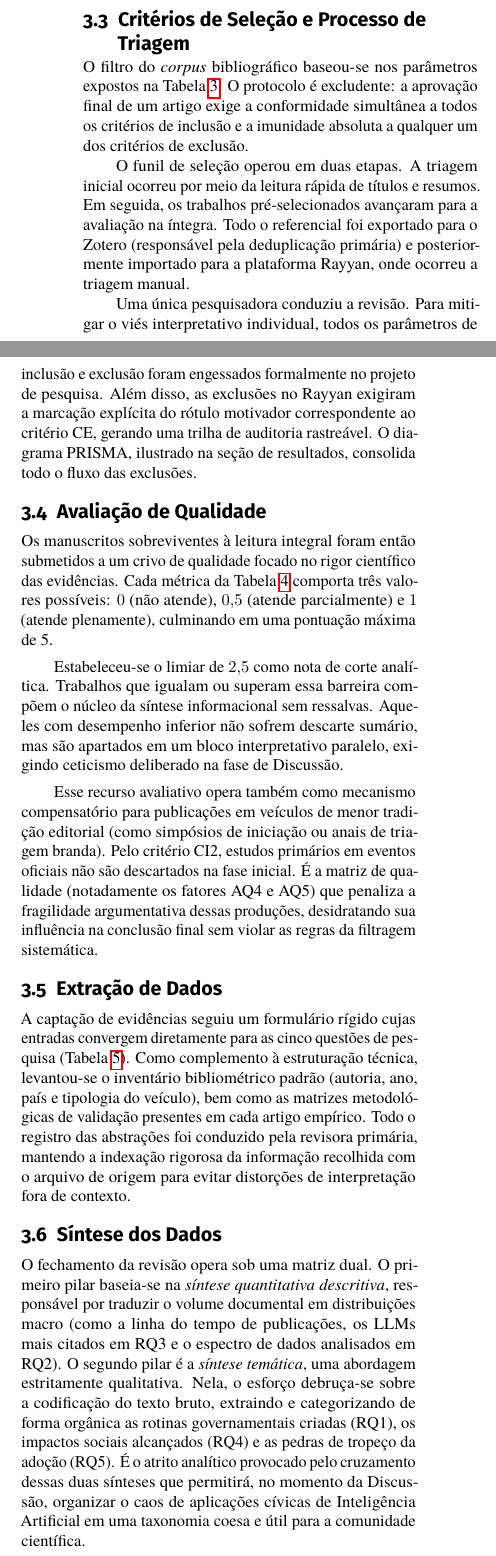
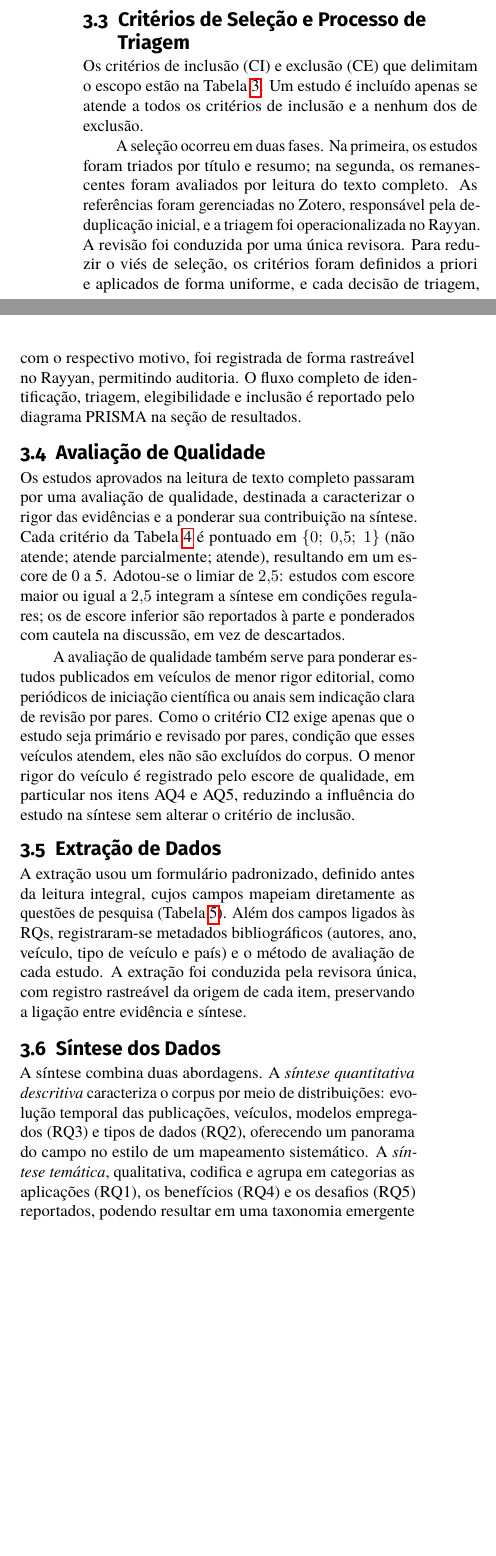
Before and after one commit to AnaBeatriz-Carvalho/rsl-generative-ai-ogd, a LaTeX document (isys_rsl.tex, which reads metodo_rsl.tex): two parts of the columns of page 3 of 11, joined at a grey line, cut so that both start at the same text, the shorter picture padded with empty space. Compiled offline with pdfLaTeX.

Commit message:
ajustes no artigo

```diff
--- a/metodo_rsl.tex
+++ b/metodo_rsl.tex
@@ -104,8 +96,8 @@ A justificativa para o corte repousa no fato de a consolidação dos grandes mod
 
 \subsection{Critérios de Seleção e Processo de Triagem}
-\label{subsec:selecao}
+\label{subsec:criterios}
 
-O filtro do \textit{corpus} bibliográfico baseou-se nos parâmetros expostos na Tabela~\ref{tab:criterios}. O protocolo é excludente: a aprovação final de um artigo exige a conformidade simultânea a todos os critérios de inclusão e a imunidade absoluta a qualquer um dos critérios de exclusão.
+Os critérios de inclusão (CI) e exclusão (CE) que delimitam o escopo estão na Tabela~\ref{tab:criterios}. Um estudo é incluído apenas se atende a todos os critérios de inclusão e a nenhum dos de exclusão.
 
 \begin{table}[ht]
 \centering
@@ -128,18 +120,12 @@ CE5 & Versão preliminar de estudo posteriormente estendido (mantém-se a versã
 \end{tabular}
 \end{table}
 
-O funil de seleção operou em duas etapas. A triagem inicial ocorreu por meio da leitura rápida de títulos e resumos. Em seguida, os trabalhos pré-selecionados avançaram para a avaliação na íntegra. Todo o referencial foi exportado para o Zotero (responsável pela deduplicação primária) e posteriormente importado para a plataforma Rayyan, onde ocorreu a triagem manual.
-
-Uma única pesquisadora conduziu a revisão. Para mitigar o viés interpretativo individual, todos os parâmetros de inclusão e exclusão foram engessados formalmente no projeto de pesquisa. Além disso, as exclusões no Rayyan exigiram a marcação explícita do rótulo motivador correspondente ao critério CE, gerando uma trilha de auditoria rastreável. O diagrama PRISMA, ilustrado na seção de resultados, consolida todo o fluxo das exclusões.
+A seleção ocorreu em duas fases. Na primeira, os estudos foram triados por título e resumo; na segunda, os remanescentes foram avaliados por leitura do texto completo. As referências foram gerenciadas no Zotero, responsável pela deduplicação inicial, e a triagem foi operacionalizada no Rayyan. A revisão foi conduzida por uma única revisora. Para reduzir o viés de seleção, os critérios foram definidos a priori e aplicados de forma uniforme, e cada decisão de triagem, com o respectivo motivo, foi registrada de forma rastreável no Rayyan, permitindo auditoria. O fluxo completo de identificação, triagem, elegibilidade e inclusão é reportado pelo diagrama PRISMA na seção de resultados.
 
 \subsection{Avaliação de Qualidade}
 \label{subsec:qualidade}
 
-Os manuscritos sobreviventes à leitura integral foram então submetidos a um crivo de qualidade focado no rigor científico das evidências. Cada métrica da Tabela~\ref{tab:qualidade} comporta três valores possíveis: $0$ (não atende), $0{,}5$ (atende parcialmente) e $1$ (atende plenamente), culminando em uma pontuação máxima de 5.
-
-Estabeleceu-se o limiar de $2{,}5$ como nota de corte analítica. Trabalhos que igualam ou superam essa barreira compõem o núcleo da síntese informacional sem ressalvas. Aqueles com desempenho inferior não sofrem descarte sumário, mas são apartados em um bloco interpretativo paralelo, exigindo ceticismo deliberado na fase de Discussão.
-
-Esse recurso avaliativo opera também como mecanismo compensatório para publicações em veículos de menor tradição editorial (como simpósios de iniciação ou anais de triagem branda). Pelo critério CI2, estudos primários em eventos oficiais não são descartados na fase inicial. É a matriz de qualidade (notadamente os fatores AQ4 e AQ5) que penaliza a fragilidade argumentativa dessas produções, desidratando sua influência na conclusão final sem violar as regras da filtragem sistemática.
+Os estudos aprovados na leitura de texto completo passaram por uma avaliação de qualidade, destinada a caracterizar o rigor das evidências e a ponderar sua contribuição na síntese. Cada critério da Tabela~\ref{tab:qualidade} é pontuado em $\{0;\ 0{,}5;\ 1\}$ (não atende; atende parcialmente; atende), resultando em um escore de 0 a 5. Adotou-se o limiar de $2{,}5$: estudos com escore maior ou igual a $2{,}5$ integram a síntese em condições regulares; os de escore inferior são reportados à parte e ponderados com cautela na discussão, em vez de descartados.
 
 \begin{table}[ht]
 \centering
@@ -157,10 +143,12 @@ AQ5 & As limitações e ameaças à validade são discutidas? \\ \hline
 \end{tabular}
 \end{table}
 
+A avaliação de qualidade também serve para ponderar estudos publicados em veículos de menor rigor editorial, como periódicos de iniciação científica ou anais sem indicação clara de revisão por pares. Como o critério CI2 exige apenas que o estudo seja primário e revisado por pares, condição que esses veículos atendem, eles não são excluídos do corpus. O menor rigor do veículo é registrado pelo escore de qualidade, em particular nos itens AQ4 e AQ5, reduzindo a influência do estudo na síntese sem alterar o critério de inclusão.
+
 \subsection{Extração de Dados}
 \label{subsec:extracao}
 
-A captação de evidências seguiu um formulário rígido cujas entradas convergem diretamente para as cinco questões de pesquisa (Tabela~\ref{tab:extracao}). Como complemento à estruturação técnica, levantou-se o inventário bibliométrico padrão (autoria, ano, país e tipologia do veículo), bem como as matrizes metodológicas de validação presentes em cada artigo empírico. Todo o registro das abstrações foi conduzido pela revisora primária, mantendo a indexação rigorosa da informação recolhida com o arquivo de origem para evitar distorções de interpretação fora de contexto.
+A extração usou um formulário padronizado, definido antes da leitura integral, cujos campos mapeiam diretamente as questões de pesquisa (Tabela~\ref{tab:extracao}). Além dos campos ligados às RQs, registraram-se metadados bibliográficos (autores, ano, veículo, tipo de veículo e país) e o método de avaliação de cada estudo. A extração foi conduzida pela revisora única, com registro rastreável da origem de cada item, preservando a ligação entre evidência e síntese.
 
 \begin{table*}[t]
 \centering
@@ -183,4 +171,4 @@ Avaliação & Método de validação do estudo & --- \\ \hline
 \subsection{Síntese dos Dados}
 \label{subsec:sintese}
 
-O fechamento da revisão opera sob uma matriz dual. O primeiro pilar baseia-se na \textit{síntese quantitativa descritiva}, responsável por traduzir o volume documental em distribuições macro (como a linha do tempo de publicações, os LLMs mais citados em RQ3 e o espectro de dados analisados em RQ2). O segundo pilar é a \textit{síntese temática}, uma abordagem estritamente qualitativa. Nela, o esforço debruça-se sobre a codificação do texto bruto, extraindo e categorizando de forma orgânica as rotinas governamentais criadas (RQ1), os impactos sociais alcançados (RQ4) e as pedras de tropeço da adoção (RQ5). É o atrito analítico provocado pelo cruzamento dessas duas sínteses que permitirá, no momento da Discussão, organizar o caos de aplicações cívicas de Inteligência Artificial em uma taxonomia coesa e útil para a comunidade científica.
+A síntese combina duas abordagens. A \textit{síntese quantitativa descritiva} caracteriza o corpus por meio de distribuições: evolução temporal das publicações, veículos, modelos empregados (RQ3) e tipos de dados (RQ2), oferecendo um panorama do campo no estilo de um mapeamento sistemático. A \textit{síntese temática}, qualitativa, codifica e agrupa em categorias as aplicações (RQ1), os benefícios (RQ4) e os desafios (RQ5) reportados, podendo resultar em uma taxonomia emergente dos usos de IA Generativa para acesso a dados governamentais. As duas sínteses são articuladas na discussão, de modo a responder às cinco questões de forma integrada.
```
Also changed, not shown: resultados_rsl.tex (+4 -4 lines), isys_rsl.pdf, metodo_rsl.tex (26 more changed lines).
